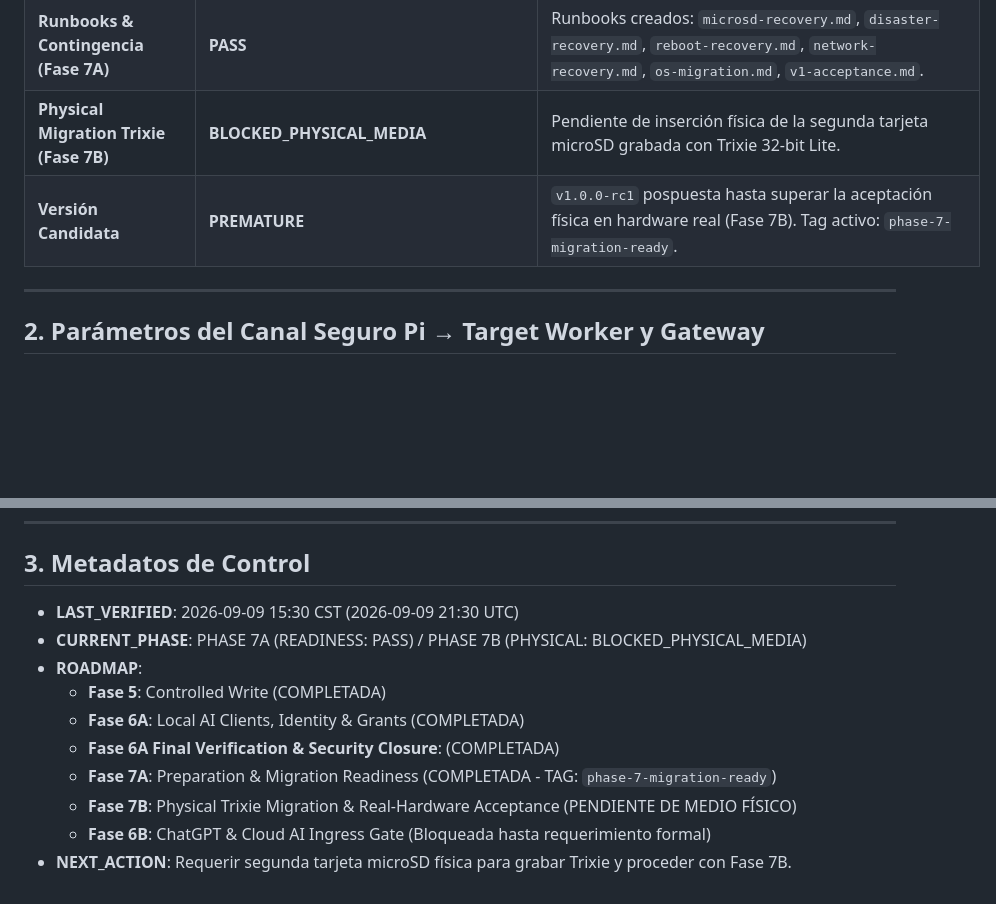
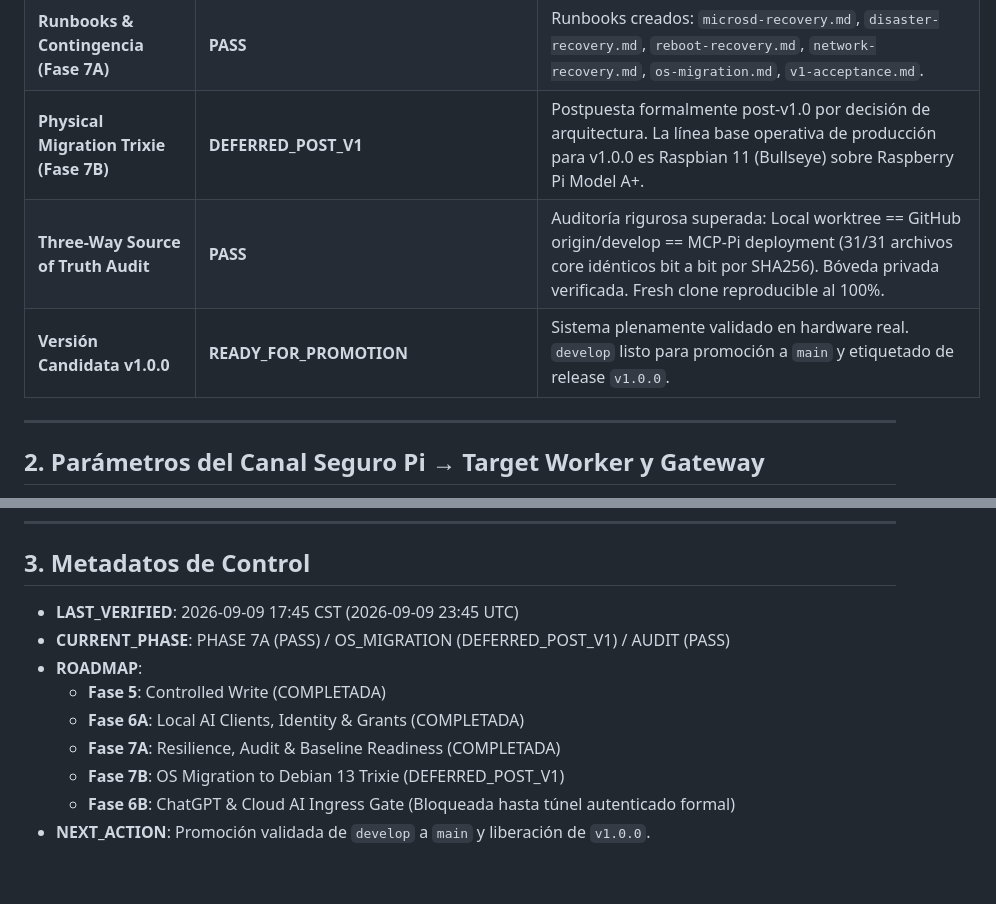
Before and after one commit to yorologo/Local-miniMCP, a Markdown page: docs/project-state.md, 2 parts joined by grey strips. Rendered like a GitHub page; blank space fills up the shorter version.

```diff
--- a/docs/project-state.md
+++ b/docs/project-state.md
@@ -66,8 +66,9 @@ Documento de seguimiento continuo y estado de componentes del sistema.
 | **OS Candidate Evaluation (Fase 7A)** | **PASS** | Oficial Raspberry Pi OS Lite 32-bit (Debian 13 Trixie, `2026-06-18-raspios-trixie-armhf-lite.img.xz`) catalogado; Bookworm Legacy Lite como fallback. |
 | **Target Worker Offline Resilience (Fase 7A)**| **PASS** | Ante worker desconectado (`192.168.68.84:8022`), gateway responde en 168 ms con `SSH_FAILED` estructurado, sin cuelgues ni corrupción. Doctor permanece `HEALTHY`. |
 | **Runbooks & Contingencia (Fase 7A)** | **PASS** | Runbooks creados: `microsd-recovery.md`, `disaster-recovery.md`, `reboot-recovery.md`, `network-recovery.md`, `os-migration.md`, `v1-acceptance.md`. |
-| **Physical Migration Trixie (Fase 7B)** | **BLOCKED_PHYSICAL_MEDIA** | Pendiente de inserción física de la segunda tarjeta microSD grabada con Trixie 32-bit Lite. |
-| **Versión Candidata** | **PREMATURE** | `v1.0.0-rc1` pospuesta hasta superar la aceptación física en hardware real (Fase 7B). Tag activo: `phase-7-migration-ready`. |
+| **Physical Migration Trixie (Fase 7B)** | **DEFERRED_POST_V1** | Postpuesta formalmente post-v1.0 por decisión de arquitectura. La línea base operativa de producción para v1.0.0 es Raspbian 11 (Bullseye) sobre Raspberry Pi Model A+. |
+| **Three-Way Source of Truth Audit** | **PASS** | Auditoría rigurosa superada: Local worktree == GitHub origin/develop == MCP-Pi deployment (31/31 archivos core idénticos bit a bit por SHA256). Bóveda privada verificada. Fresh clone reproducible al 100%. |
+| **Versión Candidata v1.0.0** | **READY_FOR_PROMOTION** | Sistema plenamente validado en hardware real. `develop` listo para promoción a `main` y etiquetado de release `v1.0.0`. |
 
 ---
 
@@ -91,13 +92,12 @@ Documento de seguimiento continuo y estado de componentes del sistema.
 
 ## 3. Metadatos de Control
 
-- **LAST_VERIFIED**: 2026-09-09 15:30 CST (2026-09-09 21:30 UTC)
-- **CURRENT_PHASE**: PHASE 7A (READINESS: PASS) / PHASE 7B (PHYSICAL: BLOCKED_PHYSICAL_MEDIA)
+- **LAST_VERIFIED**: 2026-09-09 17:45 CST (2026-09-09 23:45 UTC)
+- **CURRENT_PHASE**: PHASE 7A (PASS) / OS_MIGRATION (DEFERRED_POST_V1) / AUDIT (PASS)
 - **ROADMAP**:
   - **Fase 5**: Controlled Write (COMPLETADA)
   - **Fase 6A**: Local AI Clients, Identity & Grants (COMPLETADA)
-  - **Fase 6A Final Verification & Security Closure**: (COMPLETADA)
-  - **Fase 7A**: Preparation & Migration Readiness (COMPLETADA - TAG: `phase-7-migration-ready`)
-  - **Fase 7B**: Physical Trixie Migration & Real-Hardware Acceptance (PENDIENTE DE MEDIO FÍSICO)
-  - **Fase 6B**: ChatGPT & Cloud AI Ingress Gate (Bloqueada hasta requerimiento formal)
-- **NEXT_ACTION**: Requerir segunda tarjeta microSD física para grabar Trixie y proceder con Fase 7B.
+  - **Fase 7A**: Resilience, Audit & Baseline Readiness (COMPLETADA)
+  - **Fase 7B**: OS Migration to Debian 13 Trixie (DEFERRED_POST_V1)
+  - **Fase 6B**: ChatGPT & Cloud AI Ingress Gate (Bloqueada hasta túnel autenticado formal)
+- **NEXT_ACTION**: Promoción validada de `develop` a `main` y liberación de `v1.0.0`.
```
Also changed, not shown: AGENTS.md (+7 -3 lines), docs/v1-acceptance.md (+6 -4 lines).
